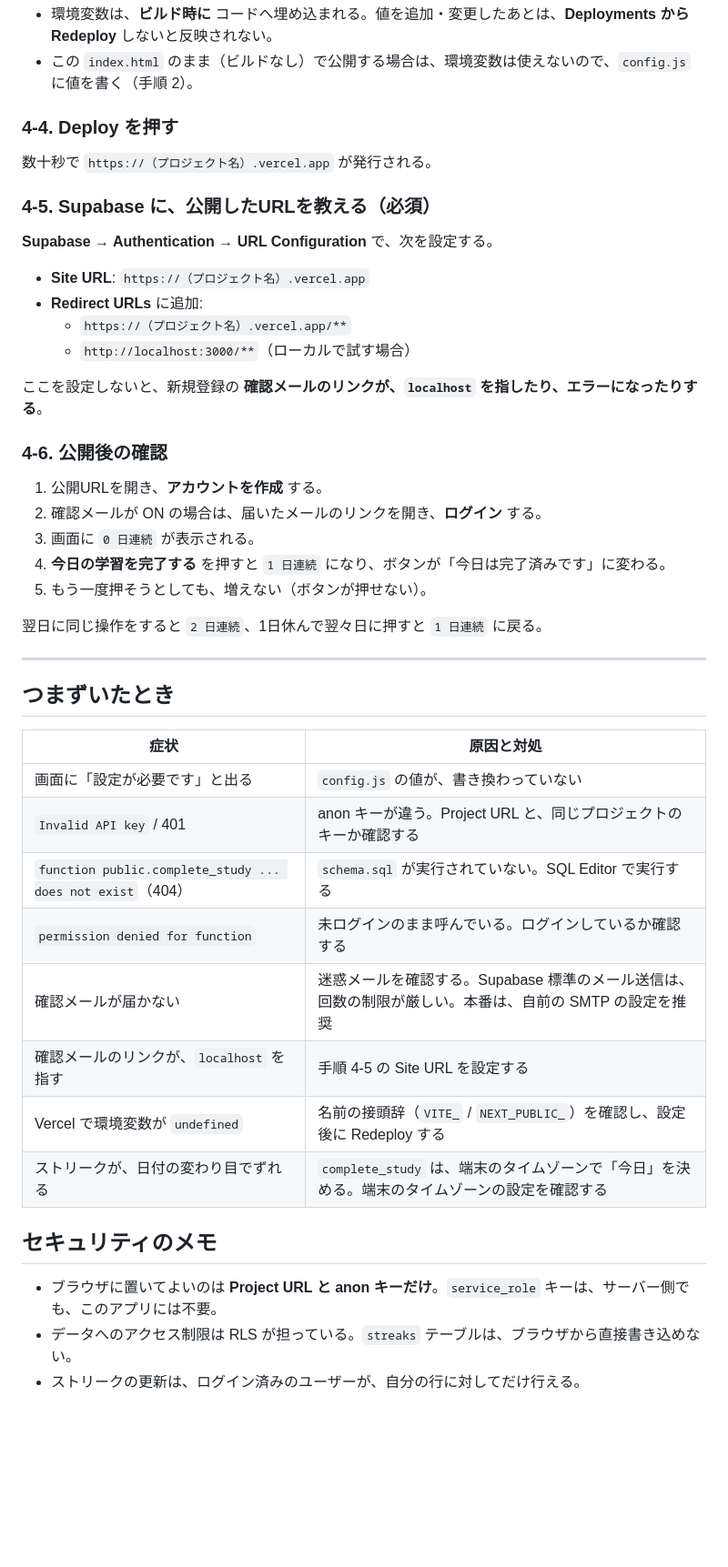
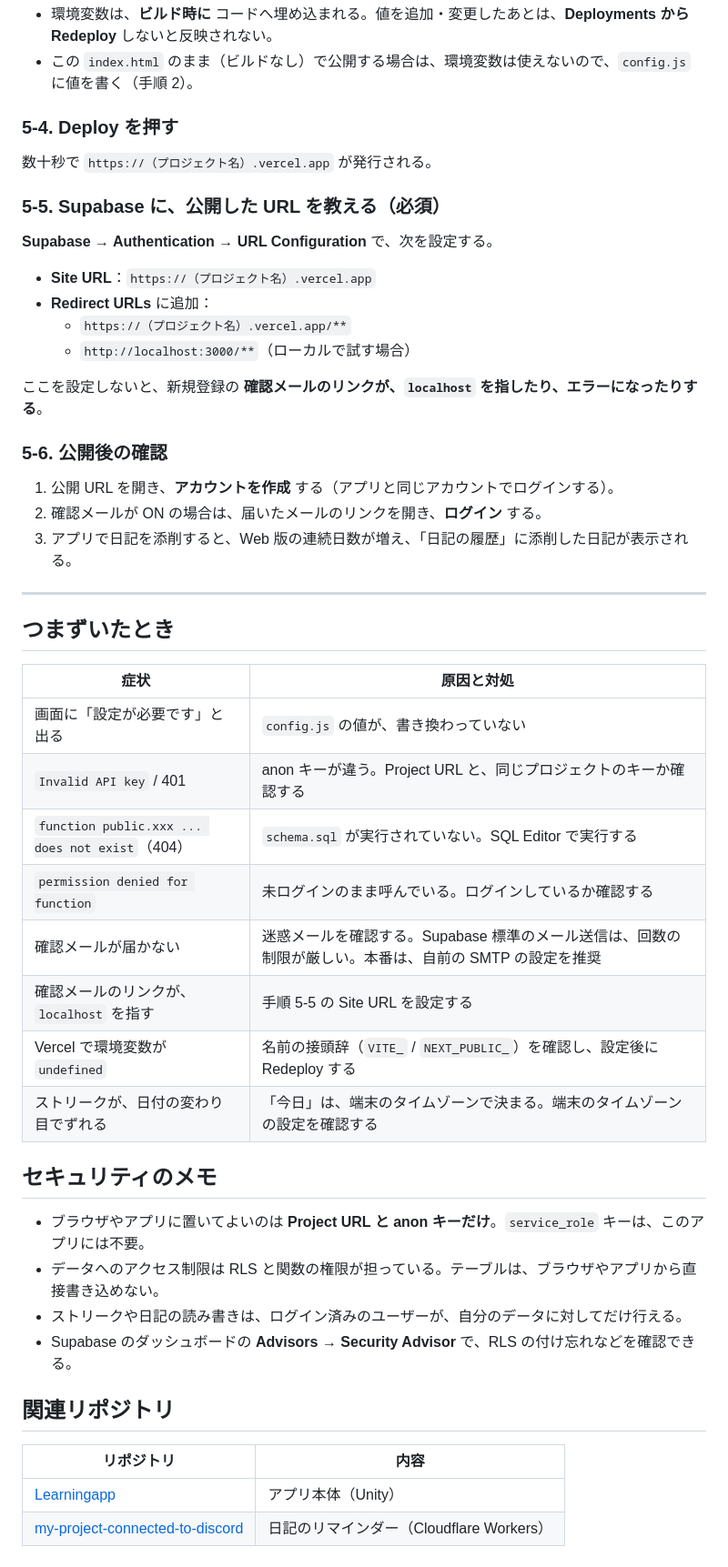
Before and after one commit to haru452/database_learnApp, a Markdown page: README.md, the part around one of its changes. Shown at 91% size. Drawn GitHub-style; blank space fills up the shorter version.

```diff
--- a/README.md
+++ b/README.md
@@ -125,30 +157,26 @@ Import の画面の **Environment Variables**（またはあとから **Settings
 - 環境変数は、**ビルド時に** コードへ埋め込まれる。値を追加・変更したあとは、**Deployments から Redeploy** しないと反映されない。
 - この `index.html` のまま（ビルドなし）で公開する場合は、環境変数は使えないので、`config.js` に値を書く（手順 2）。
 
-### 4-4. Deploy を押す
+### 5-4. Deploy を押す
 
 数十秒で `https://（プロジェクト名）.vercel.app` が発行される。
 
-### 4-5. Supabase に、公開したURLを教える（必須）
+### 5-5. Supabase に、公開した URL を教える（必須）
 
 **Supabase → Authentication → URL Configuration** で、次を設定する。
 
-- **Site URL**: `https://（プロジェクト名）.vercel.app`
-- **Redirect URLs** に追加:
+- **Site URL**：`https://（プロジェクト名）.vercel.app`
+- **Redirect URLs** に追加：
   - `https://（プロジェクト名）.vercel.app/**`
   - `http://localhost:3000/**`（ローカルで試す場合）
 
 ここを設定しないと、新規登録の **確認メールのリンクが、`localhost` を指したり、エラーになったりする**。
 
-### 4-6. 公開後の確認
+### 5-6. 公開後の確認
 
-1. 公開URLを開き、**アカウントを作成** する。
+1. 公開 URL を開き、**アカウントを作成** する（アプリと同じアカウントでログインする）。
 2. 確認メールが ON の場合は、届いたメールのリンクを開き、**ログイン** する。
-3. 画面に `0 日連続` が表示される。
-4. **今日の学習を完了する** を押すと `1 日連続` になり、ボタンが「今日は完了済みです」に変わる。
-5. もう一度押そうとしても、増えない（ボタンが押せない）。
-
-翌日に同じ操作をすると `2 日連続`、1日休んで翌々日に押すと `1 日連続` に戻る。
+3. アプリで日記を添削すると、Web 版の連続日数が増え、「日記の履歴」に添削した日記が表示される。
 
 ---
 
@@ -158,15 +186,23 @@ Import の画面の **Environment Variables**（またはあとから **Settings
 |---|---|
 | 画面に「設定が必要です」と出る | `config.js` の値が、書き換わっていない |
 | `Invalid API key` / 401 | anon キーが違う。Project URL と、同じプロジェクトのキーか確認する |
-| `function public.complete_study ... does not exist`（404） | `schema.sql` が実行されていない。SQL Editor で実行する |
+| `function public.xxx ... does not exist`（404） | `schema.sql` が実行されていない。SQL Editor で実行する |
 | `permission denied for function` | 未ログインのまま呼んでいる。ログインしているか確認する |
 | 確認メールが届かない | 迷惑メールを確認する。Supabase 標準のメール送信は、回数の制限が厳しい。本番は、自前の SMTP の設定を推奨 |
-| 確認メールのリンクが、`localhost` を指す | 手順 4-5 の Site URL を設定する |
+| 確認メールのリンクが、`localhost` を指す | 手順 5-5 の Site URL を設定する |
 | Vercel で環境変数が `undefined` | 名前の接頭辞（`VITE_` / `NEXT_PUBLIC_`）を確認し、設定後に Redeploy する |
-| ストリークが、日付の変わり目でずれる | `complete_study` は、端末のタイムゾーンで「今日」を決める。端末のタイムゾーンの設定を確認する |
+| ストリークが、日付の変わり目でずれる | 「今日」は、端末のタイムゾーンで決まる。端末のタイムゾーンの設定を確認する |
 
 ## セキュリティのメモ
 
-- ブラウザに置いてよいのは **Project URL と anon キーだけ**。`service_role` キーは、サーバー側でも、このアプリには不要。
-- データへのアクセス制限は RLS が担っている。`streaks` テーブルは、ブラウザから直接書き込めない。
-- ストリークの更新は、ログイン済みのユーザーが、自分の行に対してだけ行える。
+- ブラウザやアプリに置いてよいのは **Project URL と anon キーだけ**。`service_role` キーは、このアプリには不要。
+- データへのアクセス制限は RLS と関数の権限が担っている。テーブルは、ブラウザやアプリから直接書き込めない。
+- ストリークや日記の読み書きは、ログイン済みのユーザーが、自分のデータに対してだけ行える。
+- Supabase のダッシュボードの **Advisors → Security Advisor** で、RLS の付け忘れなどを確認できる。
+
+## 関連リポジトリ
+
+| リポジトリ | 内容 |
+|---|---|
+| [Learningapp](https://github.com/haru452/Learningapp) | アプリ本体（Unity） |
+| [my-project-connected-to-discord](https://github.com/haru452/my-project-connected-to-discord) | 日記のリマインダー（Cloudflare Workers） |
```
Also changed, not shown: other parts of README.md (+61 -29 lines).
